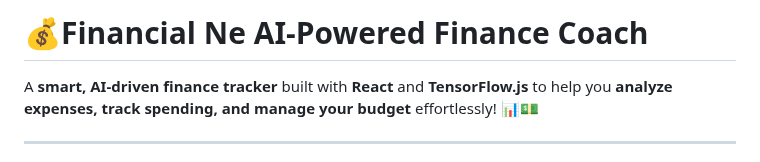
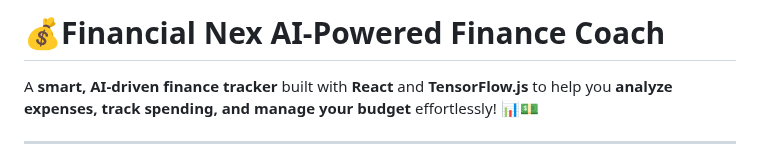
Before and after one commit to KelvCodes/AI-Powered-Finance-Coach, a Markdown page: README.md, the part around the change. Drawn GitHub-style.

```diff
--- a/README.md
+++ b/README.md
@@ -1,4 +1,4 @@
-# 💰Financial Ne AI-Powered Finance Coach
+# 💰Financial Nex AI-Powered Finance Coach
 
 A **smart, AI-driven finance tracker** built with **React** and **TensorFlow.js** to help you **analyze expenses, track spending, and manage your budget** effortlessly! 📊💵
 
```
